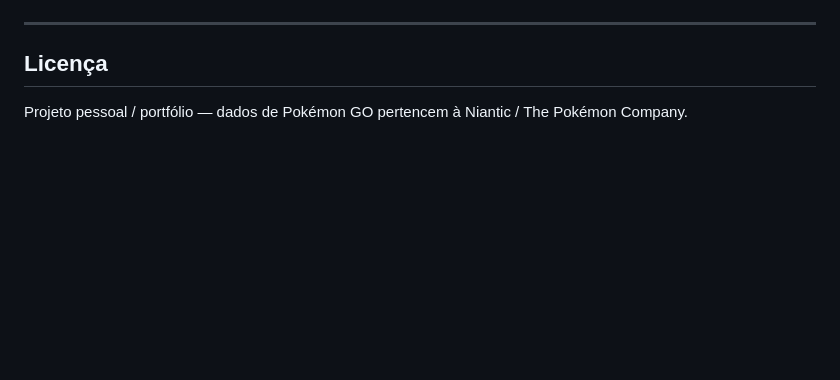
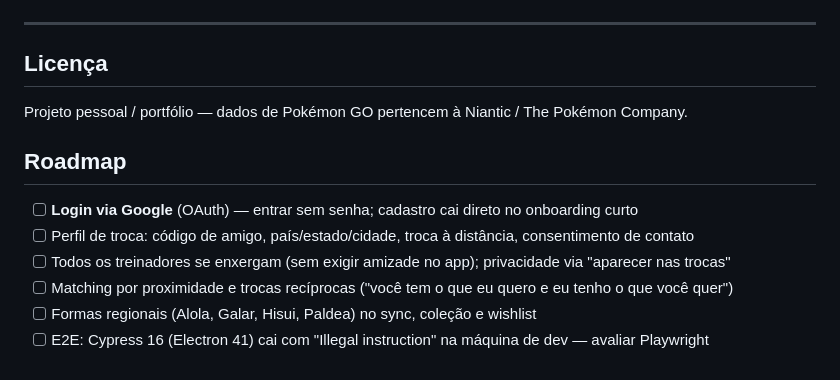
Before and after one commit to devflisboa/meupokemongo, a Markdown page: README.md, the part around the change. GitHub-like rendering; blank space fills up the shorter version.

Commit message:
docs: roadmap (login Google, perfil de troca, visibilidade aberta, formas regionais)
Co-Authored-By: Claude Opus 5.5 <noreply@anthropic.com>

```diff
--- a/README.md
+++ b/README.md
@@ -412,3 +412,13 @@ docker exec meupokemongo_db_1 mysql -u root -ppokemon123prod meupokemongo
 ## Licença
 
 Projeto pessoal / portfólio — dados de Pokémon GO pertencem à Niantic / The Pokémon Company.
+
+
+## Roadmap
+
+- [ ] **Login via Google** (OAuth) — entrar sem senha; cadastro cai direto no onboarding curto
+- [ ] Perfil de troca: código de amigo, país/estado/cidade, troca à distância, consentimento de contato
+- [ ] Todos os treinadores se enxergam (sem exigir amizade no app); privacidade via "aparecer nas trocas"
+- [ ] Matching por proximidade e trocas recíprocas ("você tem o que eu quero e eu tenho o que você quer")
+- [ ] Formas regionais (Alola, Galar, Hisui, Paldea) no sync, coleção e wishlist
+- [ ] E2E: Cypress 16 (Electron 41) cai com "Illegal instruction" na máquina de dev — avaliar Playwright
```
